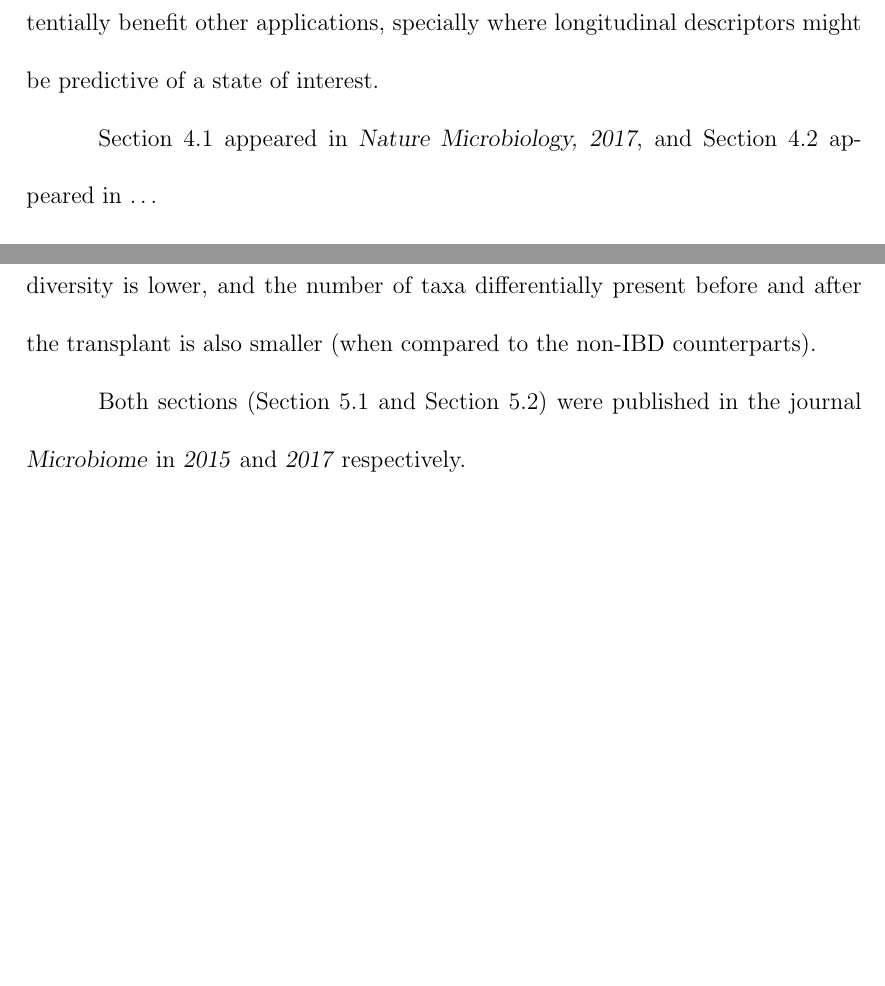
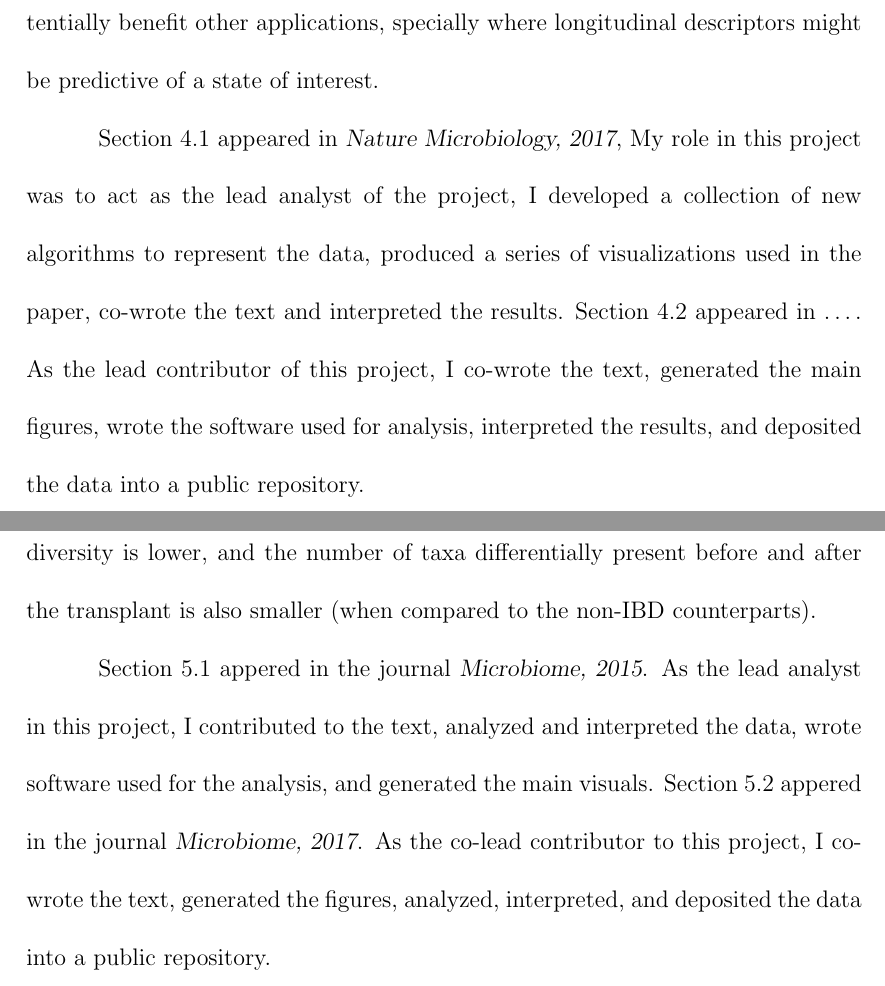
Before and after one commit to ElDeveloper/phd-thesis, a LaTeX thesis (main.tex): two parts of pages 96 and 131 of 206, joined at a grey line, cut so that both start at the same text, the shorter picture padded with empty space. Compiled offline with pdfLaTeX; a LaTeX package or settings file that is missing is left out.

Commit message:
Add second batch of comments by Rob

```diff
--- a/main.tex
+++ b/main.tex
@@ -319,8 +327,14 @@ benefit other applications, specially where longitudinal descriptors might be
 predictive of a state of interest.
 
 % TODO: add publication
-Section~\ref{plane} appeared in \textsl{Nature Microbiology, 2017}, and
-Section~\ref{ibd} appeared in \dots
+Section~\ref{plane} appeared in \textsl{Nature Microbiology, 2017}, My role in
+this project was to act as the lead analyst of the project, I developed a
+collection of new algorithms to represent the data, produced a series of
+visualizations used in the paper, co-wrote the text and interpreted the
+results. Section~\ref{ibd} appeared in \dots. As the lead contributor of this
+project, I co-wrote the text, generated the main figures, wrote the software
+used for analysis, interpreted the results, and deposited the data into a
+public repository.
 
 \ifdefined\RELEASE
     \include{chapter_plane}
@@ -359,9 +373,13 @@ diversity is lower, and the number of taxa differentially present before and
 after the transplant is also smaller (when compared to the non-\gls{ibd}
 counterparts).
 
-Both sections (Section~\ref{section_moviefmt} and Section~\ref{section_fmt})
-were published in the journal \textsl{Microbiome} in \textsl{2015} and
-\textsl{2017} respectively.
+Section~\ref{section_moviefmt} appered in the journal \textsl{Microbiome,
+2015}. As the lead analyst in this project, I contributed to the text, analyzed
+and interpreted the data, wrote software used for the analysis, and generated
+the main visuals.  Section~\ref{section_fmt} appered in the journal
+\textsl{Microbiome, 2017}. As the co-lead contributor to this project, I
+co-wrote the text, generated the figures, analyzed, interpreted, and deposited
+the data into a public repository.
 
 \ifdefined\RELEASE
     \include{chapter_moviefmt}
```
Also changed, not shown: chapter_conclusions.tex (+1 -1 lines), frontmatter.tex (+1 -1 lines), main.tex (14 more changed lines).
